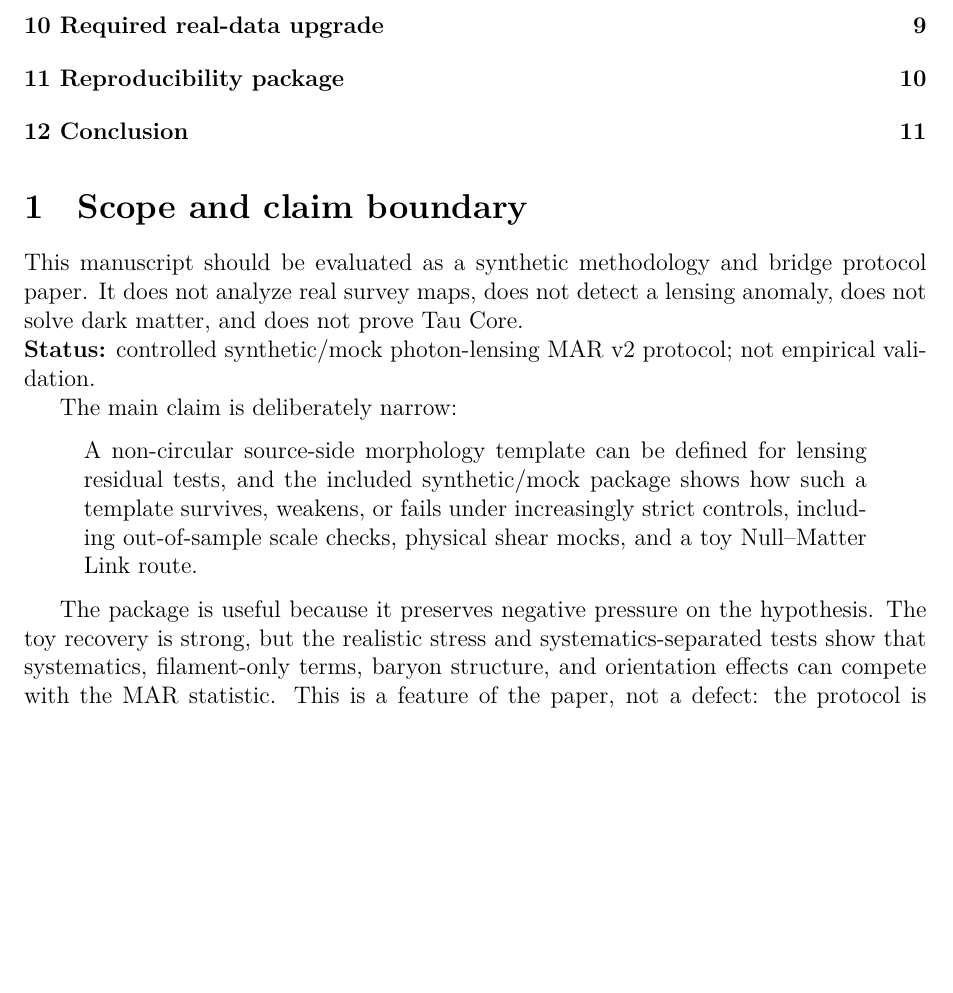
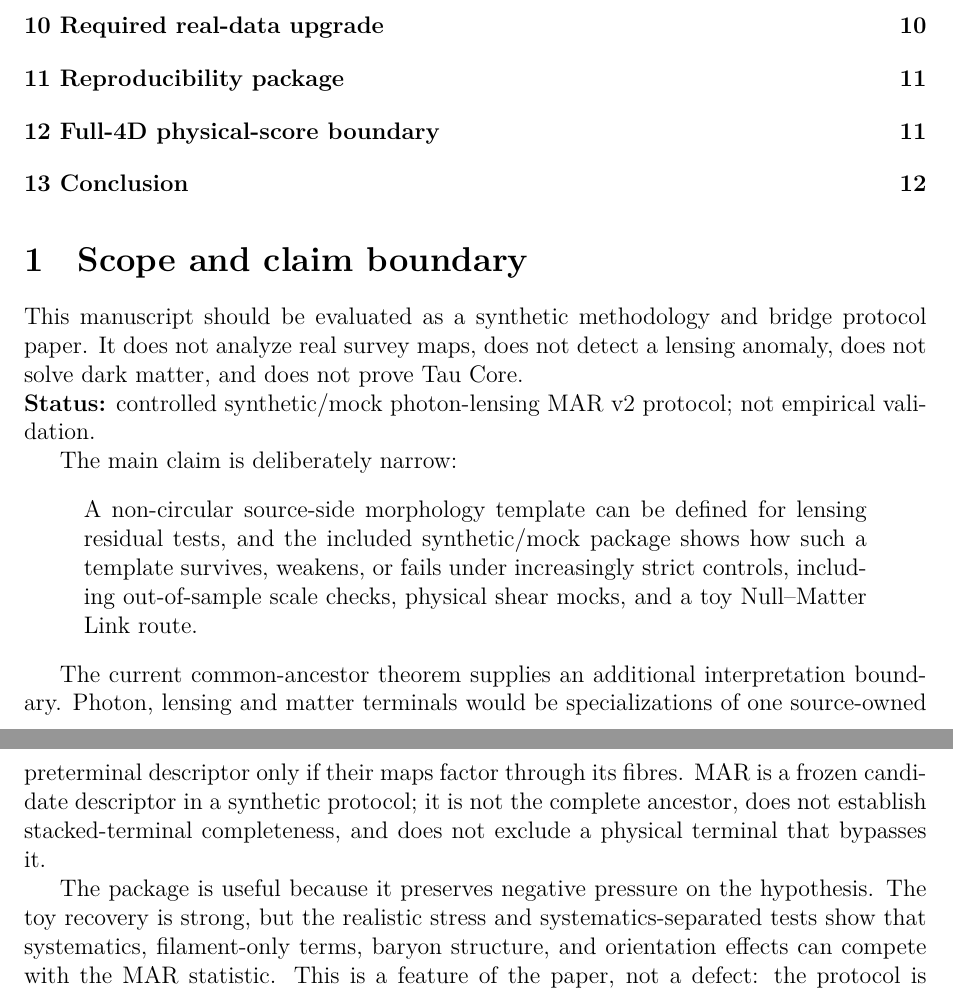
Before and after one commit to tau-core-research/tau-core-photon-lensing-mar-paper18, a LaTeX paper (paper18_submission_source/main.tex): part of page 2 of 13 before the commit and two parts of pages 2 and 3 of 13 after it, the two joined at a grey line, cut so that both start at the same text, the shorter picture padded with empty space. The pictures show the PDF file paper18_submission_source/main.pdf that the author committed with the source.

Commit message:
Update photon-lensing MAR package

```diff
--- a/paper18_submission_source/main.tex
+++ b/paper18_submission_source/main.tex
@@ -91,6 +91,13 @@ template survives, weakens, or fails under increasingly strict controls,
 including out-of-sample scale checks, physical shear mocks, and a toy
 Null--Matter Link route.
 \end{quote}
+
+The current common-ancestor theorem supplies an additional interpretation
+boundary.  Photon, lensing and matter terminals would be specializations of
+one source-owned preterminal descriptor only if their maps factor through its
+fibres.  MAR is a frozen candidate descriptor in a synthetic protocol; it is
+not the complete ancestor, does not establish stacked-terminal completeness,
+and does not exclude a physical terminal that bypasses it.
 
 The package is useful because it preserves negative pressure on the hypothesis.
 The toy recovery is strong, but the realistic stress and systematics-separated
@@ -592,0 +606 @@ The paper uses only compact derived CSV artifacts under
+ E_g={1\over\mathcal A_*}(A_O^{(4)-1})^*
```
Also changed, not shown: README.md, figures/fig_mar_b1c_oos_scale_validation.pdf, figures/fig_mar_b1d2_physical_shear.pdf, figures/fig_mar_b1e_null_matter_link.pdf, figures/fig_mar_delta_r2_after_controls.pdf, figures/fig_mar_protocol.pdf, figures/fig_mar_sensitivity_ladder.pdf, figures/fig_mar_stress_summary.pdf, figures/fig_mar_v2_scorecard.pdf, paper18_submission_source/figures/fig_mar_b1c_oos_scale_validation.pdf, paper18_submission_source/figures/fig_mar_b1d2_physical_shear.pdf, paper18_submission_source/figures/fig_mar_b1e_null_matter_link.pdf, paper18_submission_source/figures/fig_mar_delta_r2_after_controls.pdf, paper18_submission_source/figures/fig_mar_protocol.pdf, 5 more files, 1 other file.
